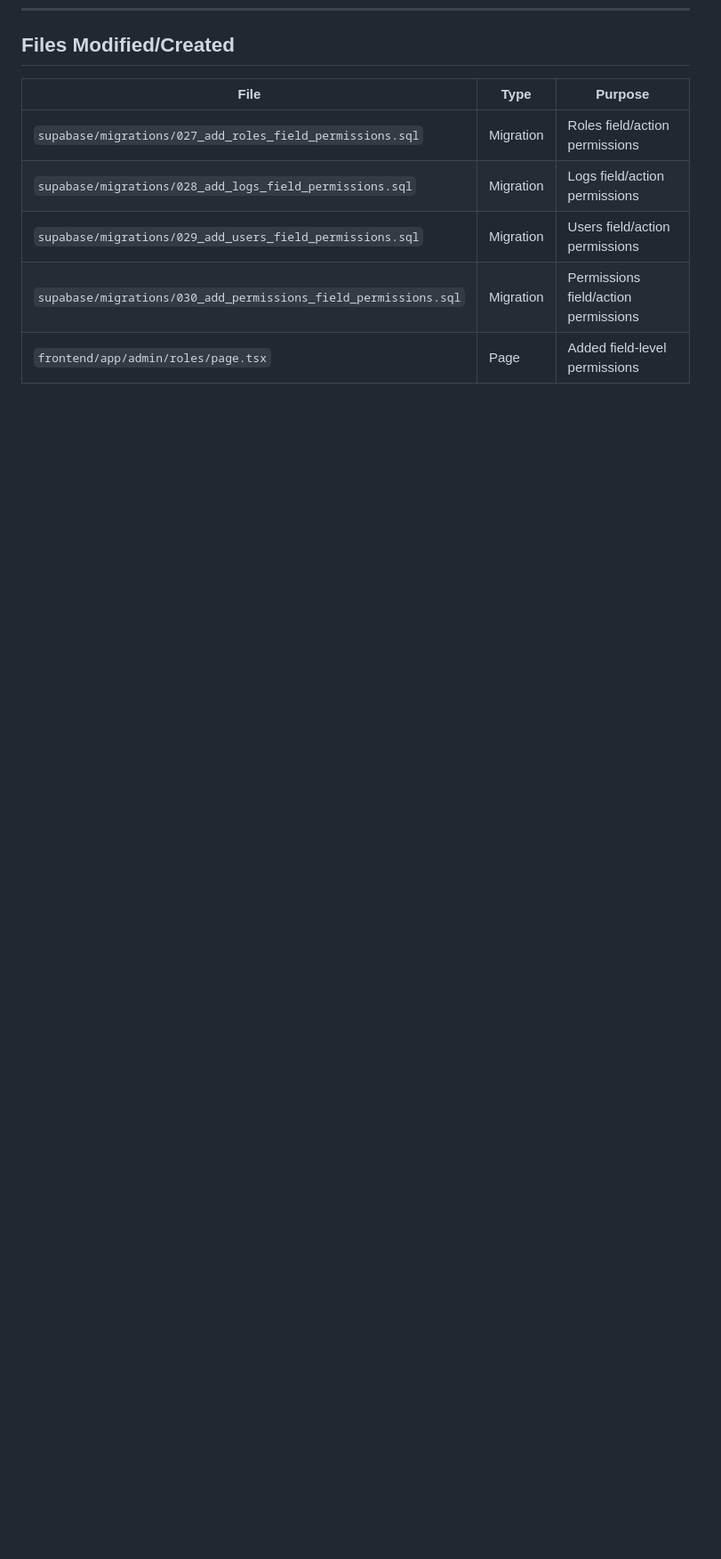
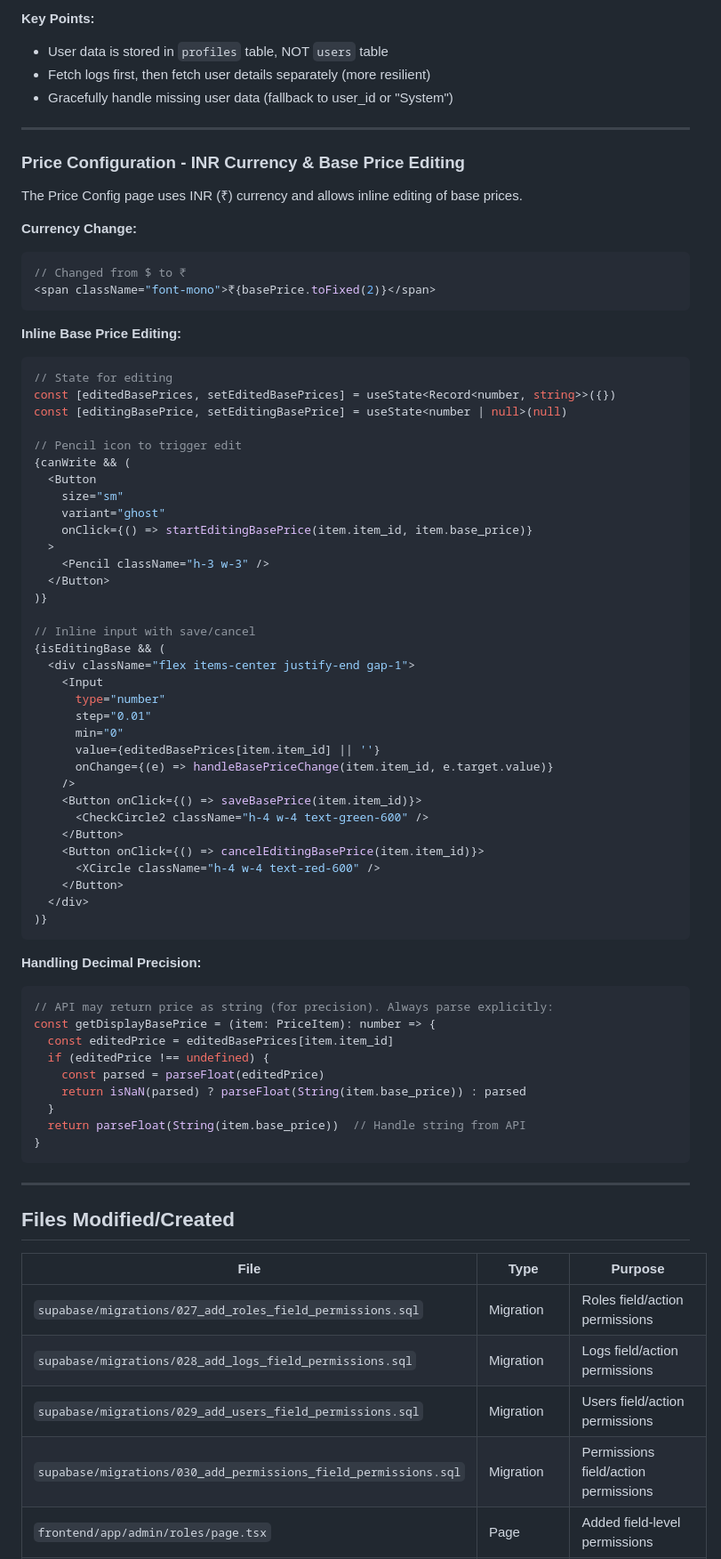
Before and after one commit to krishna070502/Venus-Systems, a Markdown page: Documentation/Field-Level-Permissions.md, the part around one of its changes. Shown at 89% size. Rendered like a GitHub page; blank space fills up the shorter version.

````diff
--- a/Documentation/Field-Level-Permissions.md
+++ b/Documentation/Field-Level-Permissions.md
@@ -436,3 +520,72 @@ const canEdit = !permissionsLoading && hasPermission(userPermissions, 'module.ac
+**Key Points:**
+- User data is stored in `profiles` table, NOT `users` table
+- Fetch logs first, then fetch user details separately (more resilient)
+- Gracefully handle missing user data (fallback to user_id or "System")
+
+---
+
+### Price Configuration - INR Currency & Base Price Editing
+
+The Price Config page uses INR (₹) currency and allows inline editing of base prices.
+
+**Currency Change:**
+```tsx
+// Changed from $ to ₹
+<span className="font-mono">₹{basePrice.toFixed(2)}</span>
+```
+
+**Inline Base Price Editing:**
+```tsx
+// State for editing
+const [editedBasePrices, setEditedBasePrices] = useState<Record<number, string>>({})
+const [editingBasePrice, setEditingBasePrice] = useState<number | null>(null)
+
+// Pencil icon to trigger edit
+{canWrite && (
+  <Button
+    size="sm"
+    variant="ghost"
+    onClick={() => startEditingBasePrice(item.item_id, item.base_price)}
+  >
+    <Pencil className="h-3 w-3" />
+  </Button>
+)}
+
+// Inline input with save/cancel
+{isEditingBase && (
+  <div className="flex items-center justify-end gap-1">
+    <Input
+      type="number"
+      step="0.01"
+      min="0"
+      value={editedBasePrices[item.item_id] || ''}
+      onChange={(e) => handleBasePriceChange(item.item_id, e.target.value)}
+    />
+    <Button onClick={() => saveBasePrice(item.item_id)}>
+      <CheckCircle2 className="h-4 w-4 text-green-600" />
+    </Button>
+    <Button onClick={() => cancelEditingBasePrice(item.item_id)}>
+      <XCircle className="h-4 w-4 text-red-600" />
+    </Button>
+  </div>
+)}
+```
+
+**Handling Decimal Precision:**
+```typescript
+// API may return price as string (for precision). Always parse explicitly:
+const getDisplayBasePrice = (item: PriceItem): number => {
+  const editedPrice = editedBasePrices[item.item_id]
+  if (editedPrice !== undefined) {
+    const parsed = parseFloat(editedPrice)
+    return isNaN(parsed) ? parseFloat(String(item.base_price)) : parsed
+  }
+  return parseFloat(String(item.base_price))  // Handle string from API
+}
+```
+
+---
+
 ## Files Modified/Created
 
 | File | Type | Purpose |
````
Also changed, not shown: other parts of Documentation/Field-Level-Permissions.md (+89 -1 lines).
